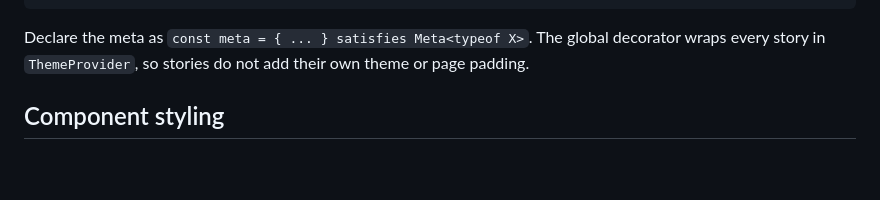
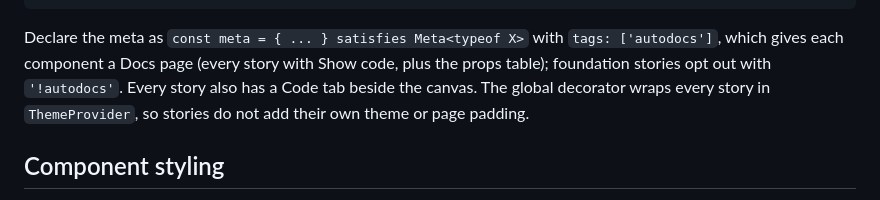
Before and after one commit to gsainfoteam/ids, a Markdown page: RULES.md, the part around the change. GitHub-like rendering; blank space fills up the shorter version.

Commit message:
docs: describe the Docs pages and the code panel in the story rules

````diff
--- a/RULES.md
+++ b/RULES.md
@@ -109,8 +109,11 @@ export const Gallery: Story = {
 };
 ```
 
-Declare the meta as `const meta = { ... } satisfies Meta<typeof X>`. The global decorator wraps
-every story in `ThemeProvider`, so stories do not add their own theme or page padding.
+Declare the meta as `const meta = { ... } satisfies Meta<typeof X>` with `tags: ['autodocs']`, which
+gives each component a Docs page (every story with Show code, plus the props table); foundation
+stories opt out with `'!autodocs'`. Every story also has a Code tab beside the canvas. The global
+decorator wraps every story in `ThemeProvider`, so stories do not add their own theme or page
+padding.
 
 ## Component styling
 
````
